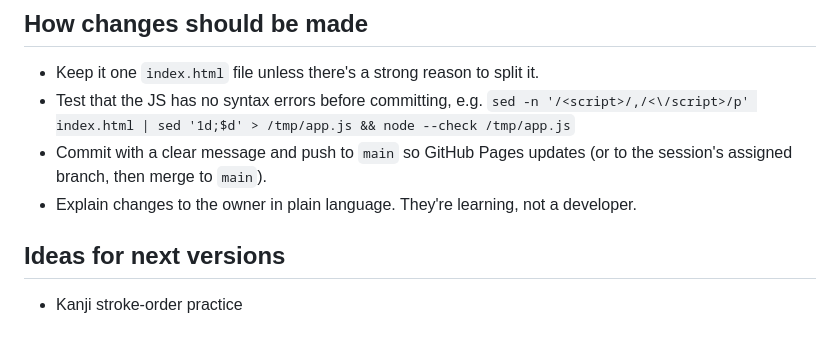
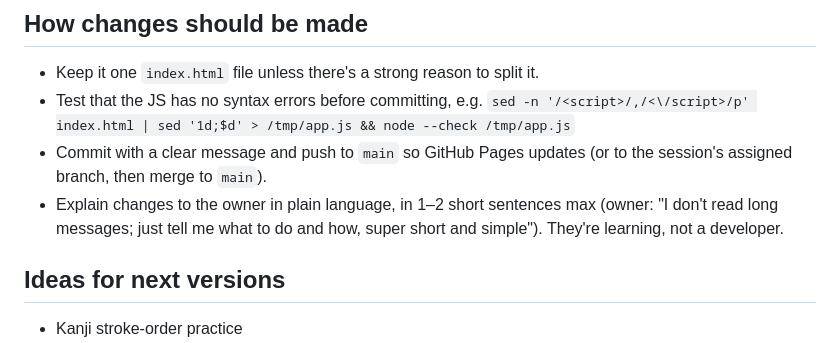
Before and after one commit to Smaxhy/yuiki-sensei, a Markdown page: CLAUDE.md, the part around the change. GitHub-like rendering.

Commit message:
CLAUDE.md: owner wants 1–2 sentence explanations
Co-Authored-By: Claude Opus 5.5 <noreply@anthropic.com>
Claude-Session: https://claude.ai/code/session_01GGHAVFRjhPysTUWeK4PiNe

```diff
--- a/CLAUDE.md
+++ b/CLAUDE.md
@@ -495,7 +495,7 @@ Safari → Add to Home Screen.
   `sed -n '/<script>/,/<\/script>/p' index.html | sed '1d;$d' > /tmp/app.js && node --check /tmp/app.js`
 - Commit with a clear message and push to `main` so GitHub Pages updates
   (or to the session's assigned branch, then merge to `main`).
-- Explain changes to the owner in plain language. They're learning, not a developer.
+- Explain changes to the owner in plain language, in 1–2 short sentences max (owner: "I don't read long messages; just tell me what to do and how, super short and simple"). They're learning, not a developer.
 
 ## Ideas for next versions
 - Kanji stroke-order practice
```
